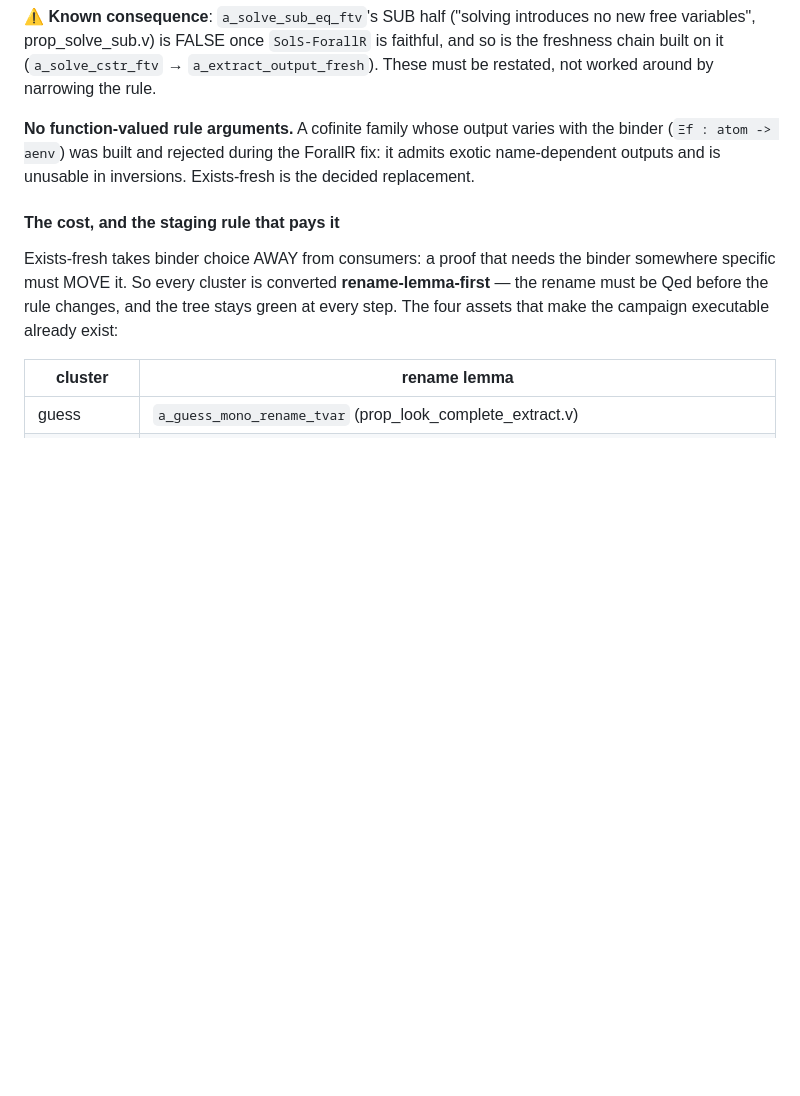
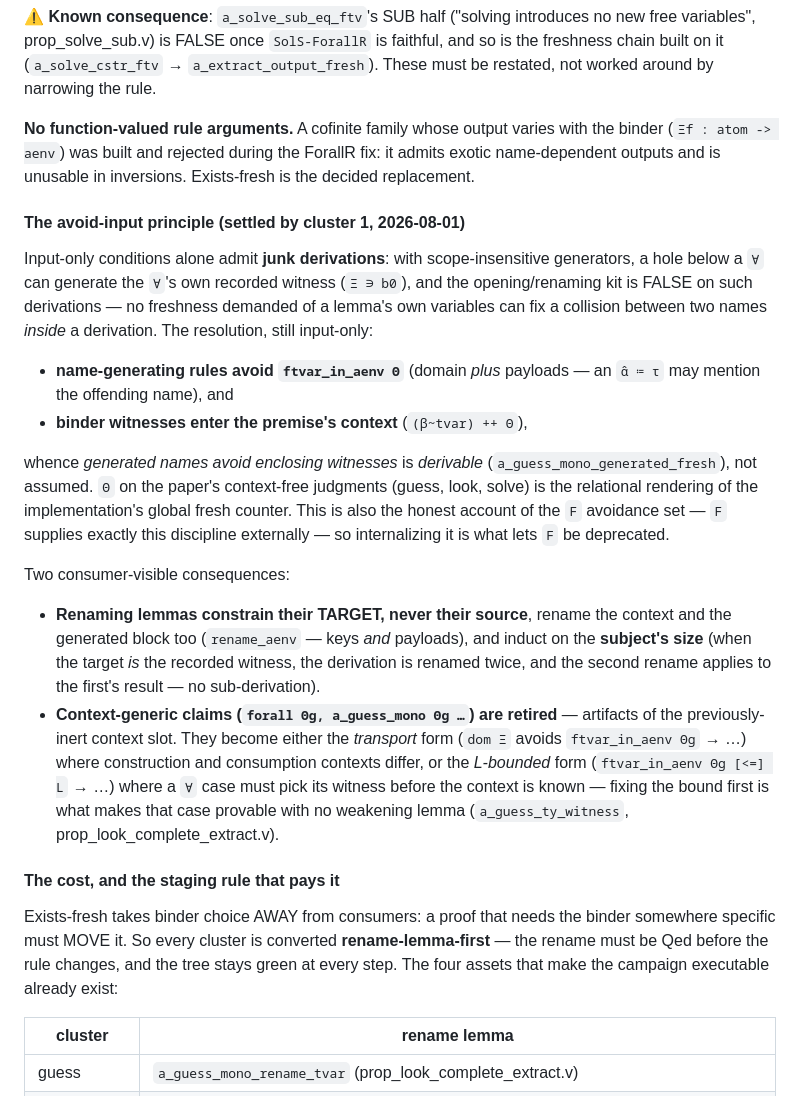
Before and after one commit to jiangsy/fresco-mechanization, a Markdown page: DESIGN.md, the part around the change. Drawn GitHub-style; blank space fills up the shorter version.

Commit message:
[mech] DESIGN §4.3: record the avoid-input principle + PROGRESS entry polish
Co-Authored-By: Claude Opus 5 (1M context) <noreply@anthropic.com>

```diff
--- a/DESIGN.md
+++ b/DESIGN.md
@@ -393,6 +393,42 @@ varies with the binder (`Ξf : atom -> aenv`) was built and rejected
 during the ForallR fix: it admits exotic name-dependent outputs and is
 unusable in inversions.  Exists-fresh is the decided replacement.
 
+#### The avoid-input principle (settled by cluster 1, 2026-08-01)
+
+Input-only conditions alone admit **junk derivations**: with
+scope-insensitive generators, a hole below a `∀` can generate the `∀`'s
+own recorded witness (`Ξ ∋ b0`), and the opening/renaming kit is FALSE on
+such derivations — no freshness demanded of a lemma's own variables can
+fix a collision between two names *inside* a derivation.  The resolution,
+still input-only:
+
+- **name-generating rules avoid `ftvar_in_aenv Θ`** (domain *plus*
+  payloads — an `α̂ ≔ τ` may mention the offending name), and
+- **binder witnesses enter the premise's context** (`(β~tvar) ++ Θ`),
+
+whence *generated names avoid enclosing witnesses* is *derivable*
+(`a_guess_mono_generated_fresh`), not assumed.  `Θ` on the paper's
+context-free judgments (guess, look, solve) is the relational rendering
+of the implementation's global fresh counter.  This is also the honest
+account of the `F` avoidance set — `F` supplies exactly this discipline
+externally — so internalizing it is what lets `F` be deprecated.
+
+Two consumer-visible consequences:
+
+- **Renaming lemmas constrain their TARGET, never their source**, rename
+  the context and the generated block too (`rename_aenv` — keys *and*
+  payloads), and induct on the **subject's size** (when the target *is*
+  the recorded witness, the derivation is renamed twice, and the second
+  rename applies to the first's result — no sub-derivation).
+- **Context-generic claims (`forall Θg, a_guess_mono Θg …`) are
+  retired** — artifacts of the previously-inert context slot.  They
+  become either the *transport* form (`dom Ξ` avoids `ftvar_in_aenv Θg`
+  → …) where construction and consumption contexts differ, or the
+  *L-bounded* form (`ftvar_in_aenv Θg [<=] L` → …) where a `∀` case must
+  pick its witness before the context is known — fixing the bound first
+  is what makes that case provable with no weakening lemma
+  (`a_guess_ty_witness`, prop_look_complete_extract.v).
+
 #### The cost, and the staging rule that pays it
 
 Exists-fresh takes binder choice AWAY from consumers: a proof that needs
```
